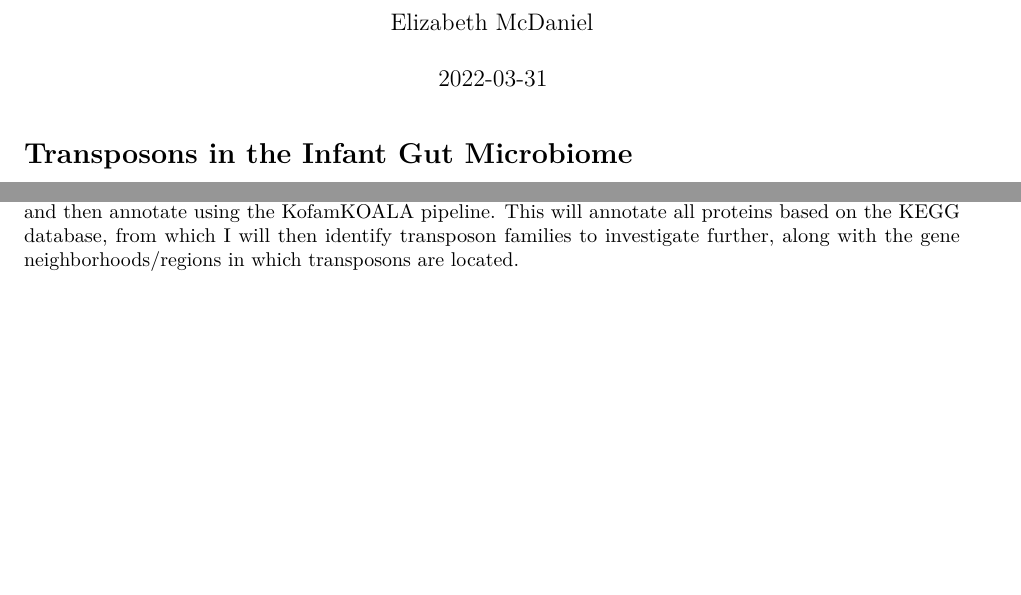
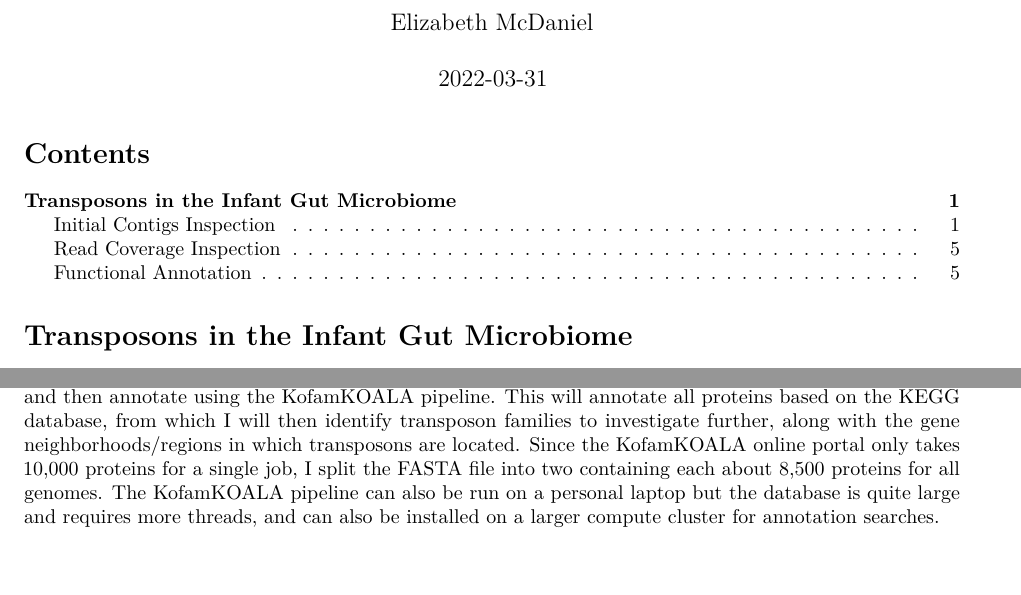
Before and after one commit to elizabethmcd/infant_gut_microbiome, an R Markdown document (infant_gut_notebook.Rmd): two parts of pages 1 and 5 of 5, joined at a grey line, cut so that both start at the same text. Rendered offline with R 4.5, knitr and Pandoc, then LaTeX, with nearby package versions; both versions are drawn in the output format of the newer one; some code elsewhere in the file could not run offline.

Commit message:
raw data folder, org of notebook

```diff
--- a/infant_gut_notebook.Rmd
+++ b/infant_gut_notebook.Rmd
@@ -3,8 +3,11 @@ title: "Infant Gut Microbiome Project Notebook"
 author: "Elizabeth McDaniel"
 date: '2022-03-31'
 output:
+  pdf_document:
+    toc: yes
+    toc_depth: '3'
   html_document:
-    toc: true
+    toc: yes
     toc_depth: 3
 ---
 
@@ -184,4 +187,5 @@ The correct and accurate analysis for this set of contigs would be to run GTDB-t
 ## Read Coverage Inspection
 
 ## Functional Annotation
-Since the anvi'o pipeline already annotated ORFs with prodigal, we can export the proteins with `anvi-get-sequences-for-gene-calls -c contigs.db --get-aa-sequences -o infant-gut-proteins.faa` and then annotate using the KofamKOALA pipeline. This will annotate all proteins based on the KEGG database, from which I will then identify transposon families to investigate further, along with the gene neighborhoods/regions in which transposons are located.
+
+Since the anvi'o pipeline already annotated ORFs with prodigal, we can export the proteins with `anvi-get-sequences-for-gene-calls -c contigs.db --get-aa-sequences -o infant-gut-proteins.faa` and then annotate using the KofamKOALA pipeline. This will annotate all proteins based on the KEGG database, from which I will then identify transposon families to investigate further, along with the gene neighborhoods/regions in which transposons are located. Since the KofamKOALA online portal only takes 10,000 proteins for a single job, I split the FASTA file into two containing each about 8,500 proteins for all genomes. The KofamKOALA pipeline can also be run on a personal laptop but the database is quite large and requires more threads, and can also be installed on a larger compute cluster for annotation searches.
```
Also changed, not shown: infant_gut_notebook.html, infant_gut_notebook.pdf (added), 4 other files.
